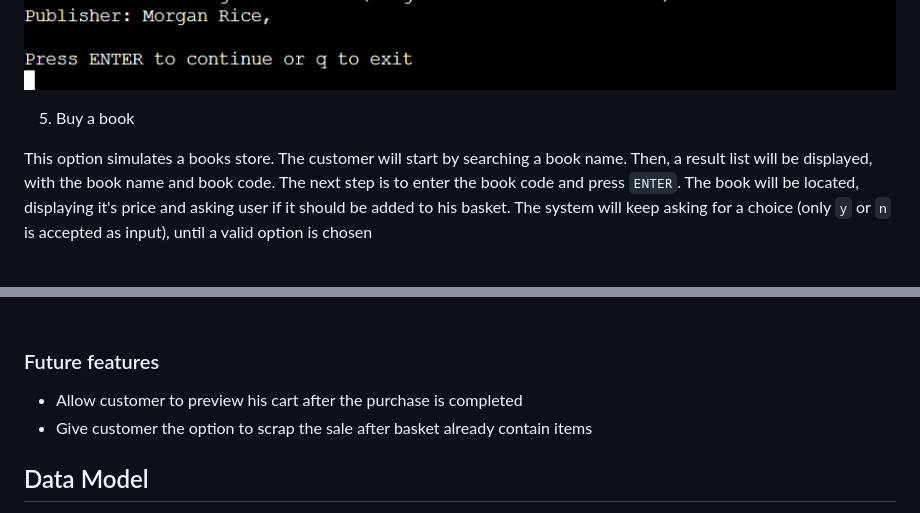
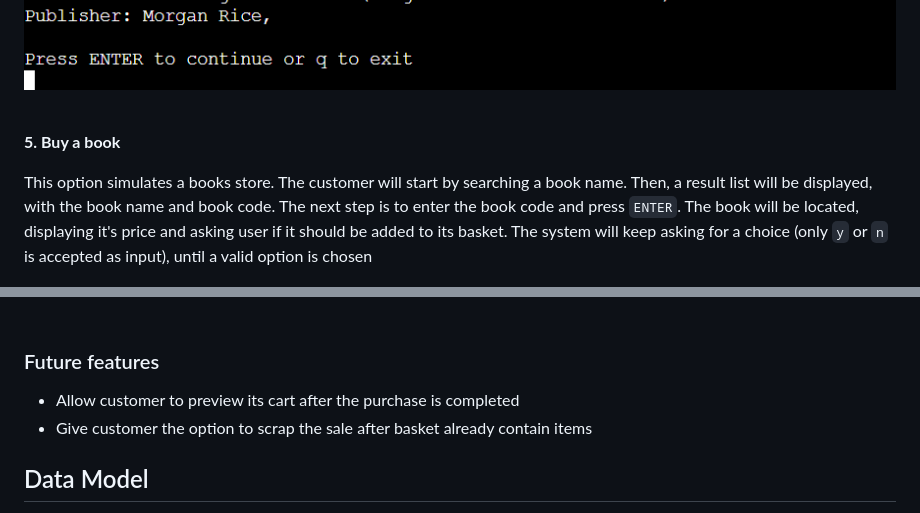
Before and after one commit to thenriq/thenriq-code-institute_project3, a Markdown page: README.md, 2 parts joined by grey strips. GitHub-like rendering.

Commit message:
updated readme file - applied more space between items and enhanced list numbers

```diff
--- a/README.md
+++ b/README.md
@@ -58,8 +62,10 @@ This option will list books, followed by its publishers. Like in the other optio
 
 ![Search by publisher name](https://github.com/thenriq/thenriq-code-institute_project3/blob/main/assets/readme_images/menu_item_4_search.png?raw=true)
 
-5. Buy a book
+<br>
 
-This option simulates a books store. The customer will start by searching a book name. Then, a result list will be displayed, with the book name and book code. The next step is to enter the book code and press `ENTER`. The book will be located, displaying it's price and asking user if it should be added to his basket. The system will keep asking for a choice (only `y` or `n` is accepted as input), until a valid option is chosen
+**5. Buy a book**
+
+This option simulates a books store. The customer will start by searching a book name. Then, a result list will be displayed, with the book name and book code. The next step is to enter the book code and press `ENTER`. The book will be located, displaying it's price and asking user if it should be added to its basket. The system will keep asking for a choice (only `y` or `n` is accepted as input), until a valid option is chosen
 
 ![Search a book](https://github.com/thenriq/thenriq-code-institute_project3/blob/main/assets/readme_images/menu_item_5_search_and_buying.png?raw=true)
@@ -88,7 +98,7 @@ The purchase can now be completed. The system will ask for customer's name, and
 
 ### Future features
 
-* Allow customer to preview his cart after the purchase is completed
+* Allow customer to preview its cart after the purchase is completed
 * Give customer the option to scrap the sale after basket already contain items
 
 ## Data Model
```
Also changed, not shown: other parts of README.md (+13 -5 lines).
